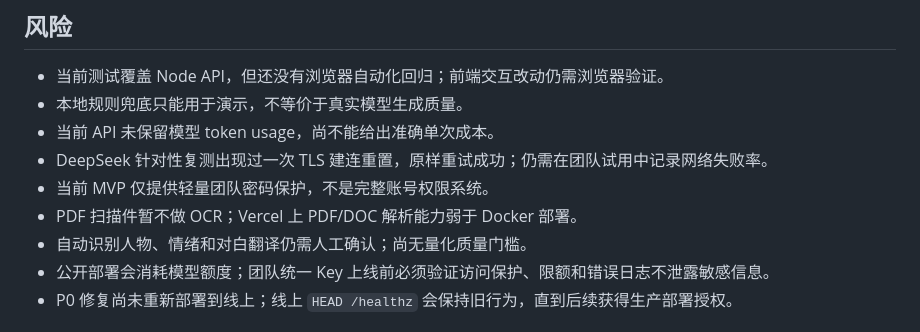
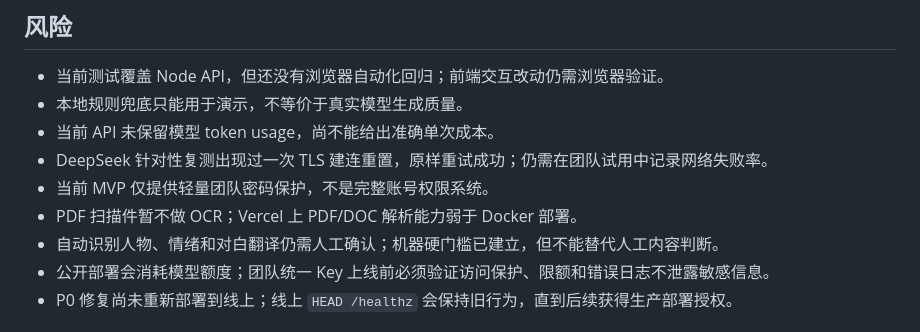
Before and after one commit to Gleam-studio-project/seedance-performance-prompter, a Markdown page: Progress.md, the part around the change. GitHub-like rendering.

Commit message:
docs: record P1 machine validation

```diff
--- a/Progress.md
+++ b/Progress.md
@@ -39,7 +39,7 @@
 - DeepSeek 针对性复测出现过一次 TLS 建连重置，原样重试成功；仍需在团队试用中记录网络失败率。
 - 当前 MVP 仅提供轻量团队密码保护，不是完整账号权限系统。
 - PDF 扫描件暂不做 OCR；Vercel 上 PDF/DOC 解析能力弱于 Docker 部署。
-- 自动识别人物、情绪和对白翻译仍需人工确认；尚无量化质量门槛。
+- 自动识别人物、情绪和对白翻译仍需人工确认；机器硬门槛已建立，但不能替代人工内容判断。
 - 公开部署会消耗模型额度；团队统一 Key 上线前必须验证访问保护、限额和错误日志不泄露敏感信息。
 - P0 修复尚未重新部署到线上；线上 `HEAD /healthz` 会保持旧行为，直到后续获得生产部署授权。
 
```
